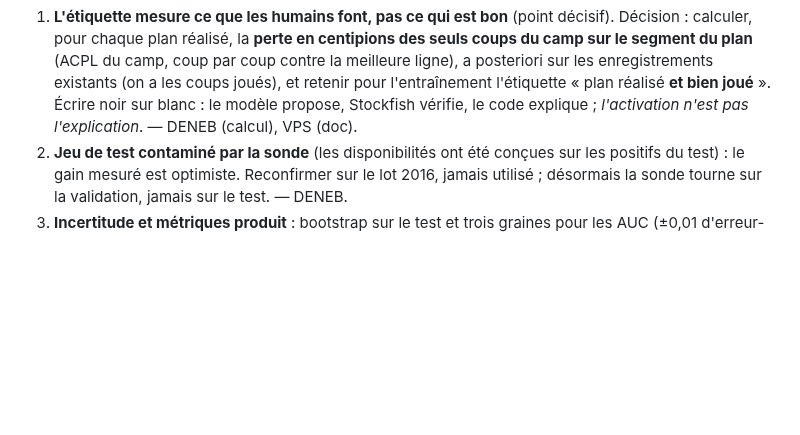
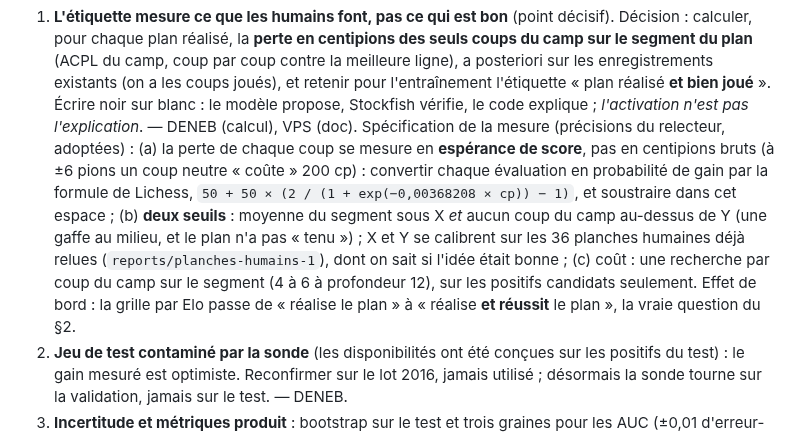
Before and after one commit to secharvet/chessboard-scanner, a Markdown page: docs/PLANS-ET-CONCEPTS.md, the part around the change. Drawn GitHub-style; blank space fills up the shorter version.

Commit message:
Doc : spécification de l'ACPL du camp (espérance de score, deux seuils calibrés sur planches, coût sur les positifs seulement)
Co-Authored-By: Claude Fable 5.1 <noreply@anthropic.com>
Claude-Session: https://claude.ai/code/session_011NvhUV8ZWZBbJuPGByUszt

```diff
--- a/docs/PLANS-ET-CONCEPTS.md
+++ b/docs/PLANS-ET-CONCEPTS.md
@@ -674,6 +674,14 @@ justes ; les actions, par priorité :
    coup contre la meilleure ligne), a posteriori sur les enregistrements existants (on a les coups joués), et
    retenir pour l'entraînement l'étiquette « plan réalisé **et bien joué** ». Écrire noir sur blanc : le modèle
    propose, Stockfish vérifie, le code explique ; *l'activation n'est pas l'explication*. — DENEB (calcul), VPS (doc).
+   Spécification de la mesure (précisions du relecteur, adoptées) : (a) la perte de chaque coup se mesure en
+   **espérance de score**, pas en centipions bruts (à ±6 pions un coup neutre « coûte » 200 cp) : convertir chaque
+   évaluation en probabilité de gain par la formule de Lichess, `50 + 50 × (2 / (1 + exp(−0,00368208 × cp)) − 1)`,
+   et soustraire dans cet espace ; (b) **deux seuils** : moyenne du segment sous X *et* aucun coup du camp au-dessus
+   de Y (une gaffe au milieu, et le plan n'a pas « tenu ») ; X et Y se calibrent sur les 36 planches humaines déjà
+   relues (`reports/planches-humains-1`), dont on sait si l'idée était bonne ; (c) coût : une recherche par coup du
+   camp sur le segment (4 à 6 à profondeur 12), sur les positifs candidats seulement. Effet de bord : la grille par
+   Elo passe de « réalise le plan » à « réalise **et réussit** le plan », la vraie question du §2.
 2. **Jeu de test contaminé par la sonde** (les disponibilités ont été conçues sur les positifs du test) : le gain
    mesuré est optimiste. Reconfirmer sur le lot 2016, jamais utilisé ; désormais la sonde tourne sur la validation,
    jamais sur le test. — DENEB.
```
